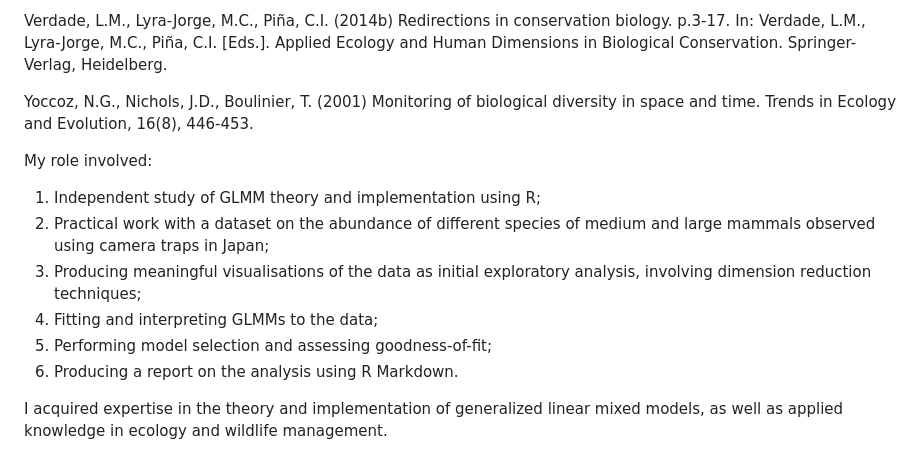
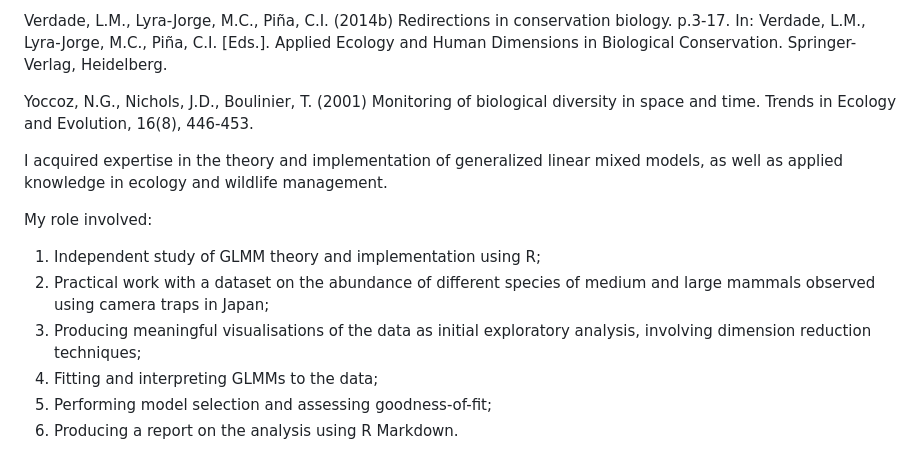
Before and after one commit to rachel-mc/fox_glmm, a Markdown page: README.md, the part around the change. Drawn GitHub-style.

```diff
--- a/README.md
+++ b/README.md
@@ -33,6 +33,8 @@ Verdade, L.M., Lyra-Jorge, M.C., Piña, C.I. (2014b) Redirections in conservatio
 
 Yoccoz, N.G., Nichols, J.D., Boulinier, T. (2001) Monitoring of biological diversity in space and time. Trends in Ecology and Evolution, 16(8), 446-453.
 
+I acquired expertise in the theory and implementation of generalized linear mixed models, as well as applied knowledge in ecology and wildlife management.
+
 My role involved:
 1.	Independent study of GLMM theory and implementation using R;
 2.	Practical work with a dataset on the abundance of different species of medium and large mammals observed using camera traps in Japan;
@@ -40,5 +42,3 @@ My role involved:
 4.	Fitting and interpreting GLMMs to the data;
 5.	Performing model selection and assessing goodness-of-fit;
 6.	Producing a report on the analysis using R Markdown.
-
-I acquired expertise in the theory and implementation of generalized linear mixed models, as well as applied knowledge in ecology and wildlife management.
```
